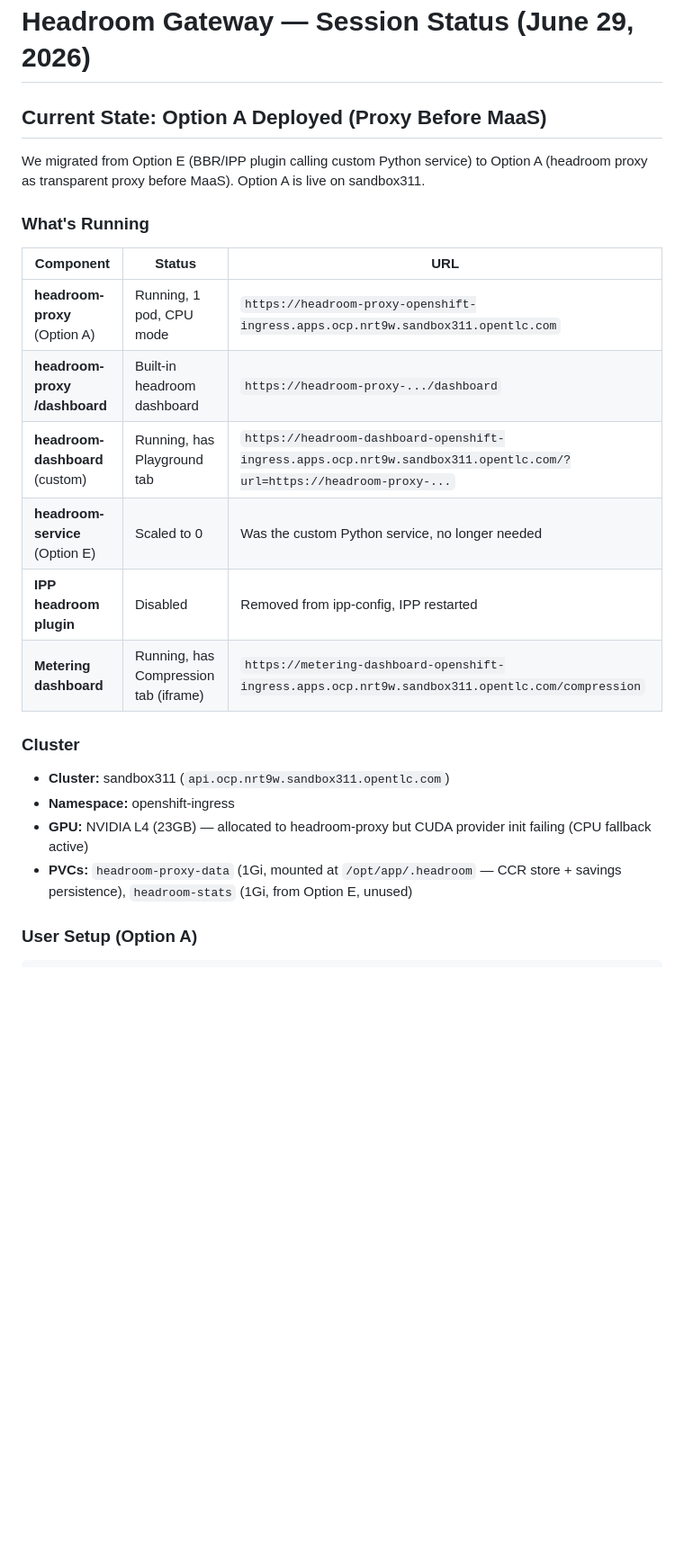
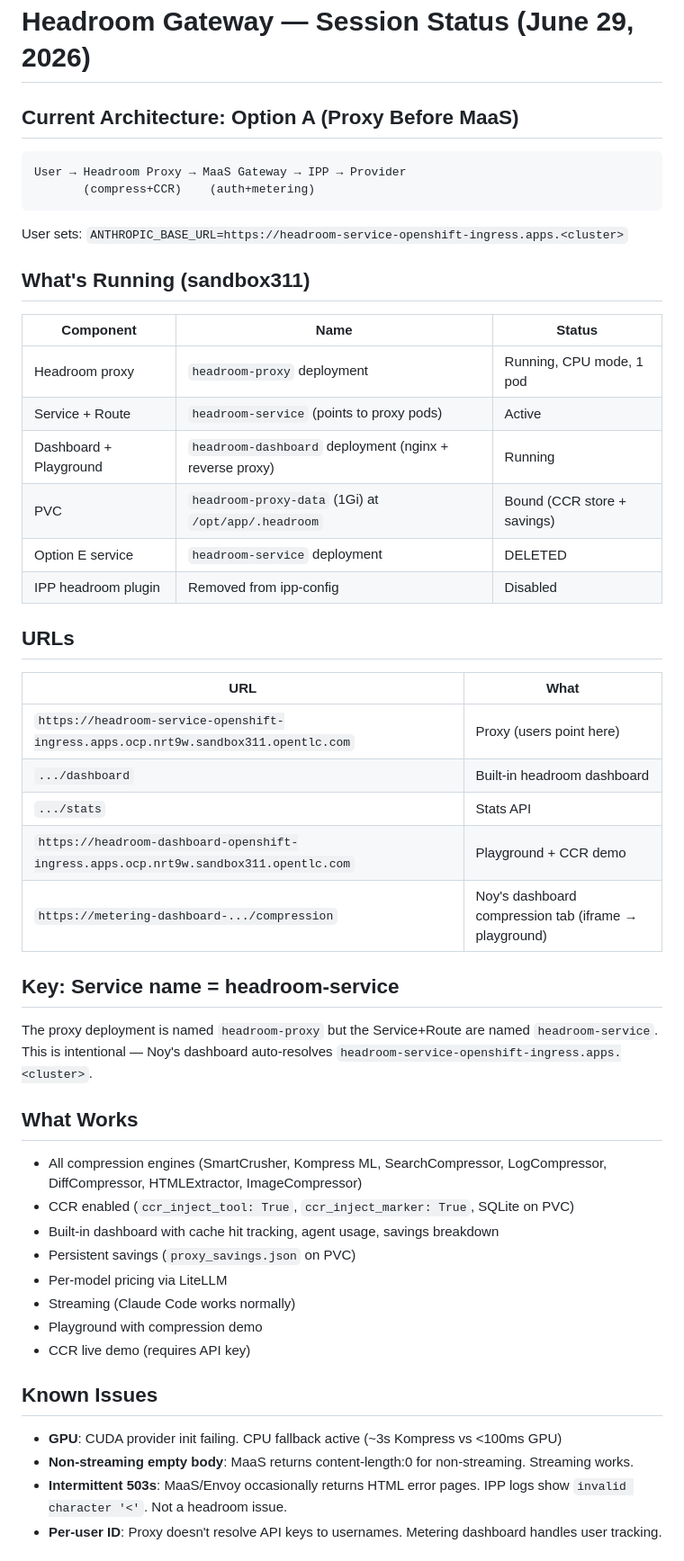
Before and after one commit to yossiovadia/headroom-gateway, a Markdown page: docs/session-status.md, the part around one of its changes. Shown at 90% size. GitHub-like rendering; blank space fills up the shorter version.

Commit message:
docs: update session status for Option A with renamed service

````diff
--- a/docs/session-status.md
+++ b/docs/session-status.md
@@ -1,26 +1,54 @@
 # Headroom Gateway — Session Status (June 29, 2026)
 
-## Current State: Option A Deployed (Proxy Before MaaS)
+## Current Architecture: Option A (Proxy Before MaaS)
 
-We migrated from Option E (BBR/IPP plugin calling custom Python service) to Option A
-(headroom proxy as transparent proxy before MaaS). Option A is live on sandbox311.
+```
+User → Headroom Proxy → MaaS Gateway → IPP → Provider
+       (compress+CCR)    (auth+metering)
+```
 
-### What's Running
+User sets: `ANTHROPIC_BASE_URL=https://headroom-service-openshift-ingress.apps.<cluster>`
 
-| Component | Status | URL |
-|-----------|--------|-----|
-| **headroom-proxy** (Option A) | Running, 1 pod, CPU mode | `https://headroom-proxy-openshift-ingress.apps.ocp.nrt9w.sandbox311.opentlc.com` |
-| **headroom-proxy /dashboard** | Built-in headroom dashboard | `https://headroom-proxy-.../dashboard` |
-| **headroom-dashboard** (custom) | Running, has Playground tab | `https://headroom-dashboard-openshift-ingress.apps.ocp.nrt9w.sandbox311.opentlc.com/?url=https://headroom-proxy-...` |
-| **headroom-service** (Option E) | Scaled to 0 | Was the custom Python service, no longer needed |
-| **IPP headroom plugin** | Disabled | Removed from ipp-config, IPP restarted |
-| **Metering dashboard** | Running, has Compression tab (iframe) | `https://metering-dashboard-openshift-ingress.apps.ocp.nrt9w.sandbox311.opentlc.com/compression` |
+## What's Running (sandbox311)
 
-### Cluster
+| Component | Name | Status |
+|-----------|------|--------|
+| Headroom proxy | `headroom-proxy` deployment | Running, CPU mode, 1 pod |
+| Service + Route | `headroom-service` (points to proxy pods) | Active |
+| Dashboard + Playground | `headroom-dashboard` deployment (nginx + reverse proxy) | Running |
+| PVC | `headroom-proxy-data` (1Gi) at `/opt/app/.headroom` | Bound (CCR store + savings) |
+| Option E service | `headroom-service` deployment | DELETED |
+| IPP headroom plugin | Removed from ipp-config | Disabled |
 
-- **Cluster:** sandbox311 (`api.ocp.nrt9w.sandbox311.opentlc.com`)
-- **Namespace:** openshift-ingress
-- **GPU:** NVIDIA L4 (23GB) — allocated to headroom-proxy but CUDA provider init failing (CPU fallback active)
-- **PVCs:** `headroom-proxy-data` (1Gi, mounted at `/opt/app/.headroom` — CCR store + savings persistence), `headroom-stats` (1Gi, from Option E, unused)
+## URLs
 
-### User Setup (Option A)
+| URL | What |
+|-----|------|
+| `https://headroom-service-openshift-ingress.apps.ocp.nrt9w.sandbox311.opentlc.com` | Proxy (users point here) |
+| `.../dashboard` | Built-in headroom dashboard |
+| `.../stats` | Stats API |
+| `https://headroom-dashboard-openshift-ingress.apps.ocp.nrt9w.sandbox311.opentlc.com` | Playground + CCR demo |
+| `https://metering-dashboard-.../compression` | Noy's dashboard compression tab (iframe → playground) |
+
+## Key: Service name = headroom-service
+
+The proxy deployment is named `headroom-proxy` but the Service+Route are named `headroom-service`. This is intentional — Noy's dashboard auto-resolves `headroom-service-openshift-ingress.apps.<cluster>`.
+
+## What Works
+
+- All compression engines (SmartCrusher, Kompress ML, SearchCompressor, LogCompressor, DiffCompressor, HTMLExtractor, ImageCompressor)
+- CCR enabled (`ccr_inject_tool: True`, `ccr_inject_marker: True`, SQLite on PVC)
+- Built-in dashboard with cache hit tracking, agent usage, savings breakdown
+- Persistent savings (`proxy_savings.json` on PVC)
+- Per-model pricing via LiteLLM
+- Streaming (Claude Code works normally)
+- Playground with compression demo
+- CCR live demo (requires API key)
+
+## Known Issues
+
+- **GPU**: CUDA provider init failing. CPU fallback active (~3s Kompress vs <100ms GPU)
+- **Non-streaming empty body**: MaaS returns content-length:0 for non-streaming. Streaming works.
+- **Intermittent 503s**: MaaS/Envoy occasionally returns HTML error pages. IPP logs show `invalid character '<'`. Not a headroom issue.
+- **Per-user ID**: Proxy doesn't resolve API keys to usernames. Metering dashboard handles user tracking.
+
````
Also changed, not shown: other parts of docs/session-status.md (+18 -97 lines).
